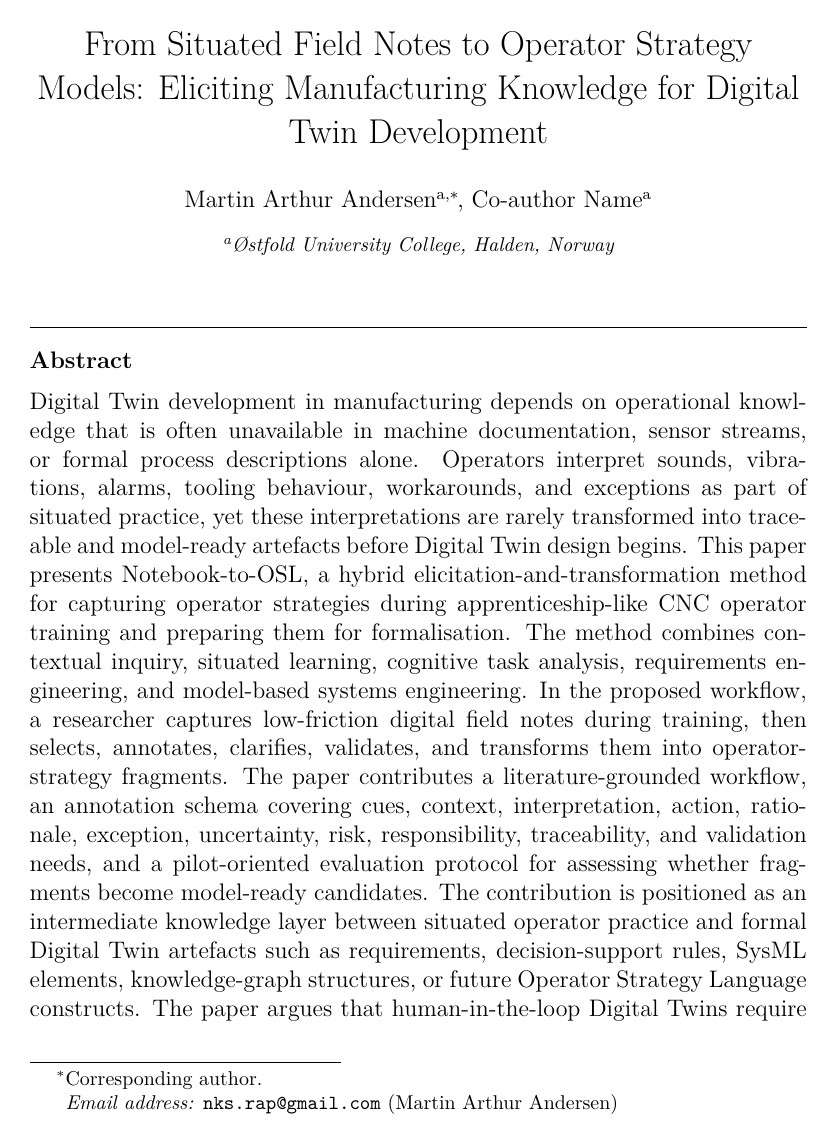
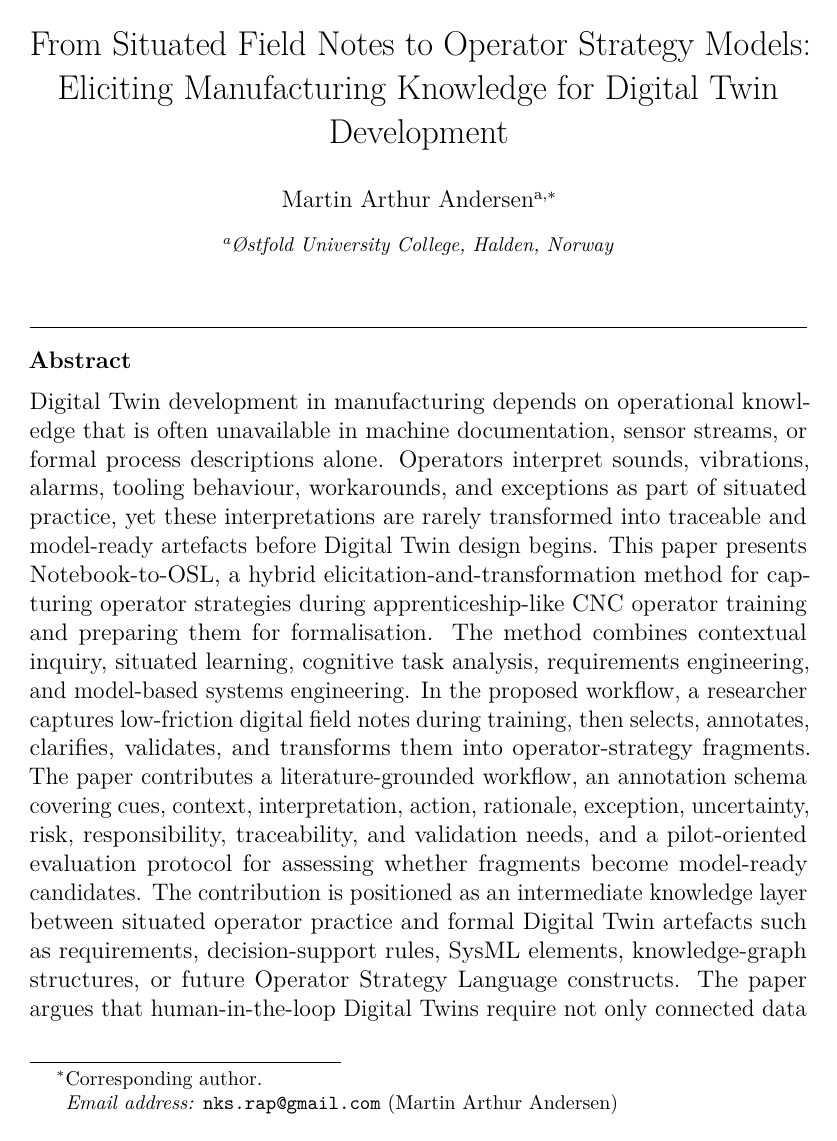
Before and after one commit to Nettking/paper-repo, a LaTeX paper (papers/notebook-to-osl/manuscript/main.tex): page 1 of 32. Compiled offline with pdfLaTeX.

Commit message:
Sync cleaned LaTeX main file to repo

```diff
--- a/papers/notebook-to-osl/manuscript/main.tex
+++ b/papers/notebook-to-osl/manuscript/main.tex
@@ -6,18 +6,29 @@
 \usepackage{booktabs}
 \usepackage{tabularx}
 \usepackage{array}
+\usepackage{graphicx}
+\usepackage{ragged2e}
+\usepackage{microtype}
 \usepackage{enumitem}
 \usepackage{listings}
 \usepackage{xcolor}
 \usepackage{tikz}
 \usepackage{hyperref}
 \usetikzlibrary{arrows.meta,positioning,fit}
+\emergencystretch=2em
+\newcolumntype{L}[1]{>{\RaggedRight\arraybackslash}p{#1}}
+\newcolumntype{Y}{>{\RaggedRight\arraybackslash}X}
 
 \hypersetup{
   colorlinks=true,
   linkcolor=black,
   citecolor=black,
   urlcolor=black
+}
+\pdfstringdefDisableCommands{%
+  \def\corref#1{}%
+  \def\cortext#1#2{}%
+  \def\cnotenum#1{}%
 }
 
 \lstdefinestyle{osl}{
@@ -40,8 +51,7 @@
 \ead{nks.rap@gmail.com}
 \cortext[cor1]{Corresponding author.}
 
-\author[hiost]{Co-author Name}
-
+% TODO: Add co-authors before submission.
 \address[hiost]{Østfold University College, Halden, Norway}
 
 \begin{abstract}
```
